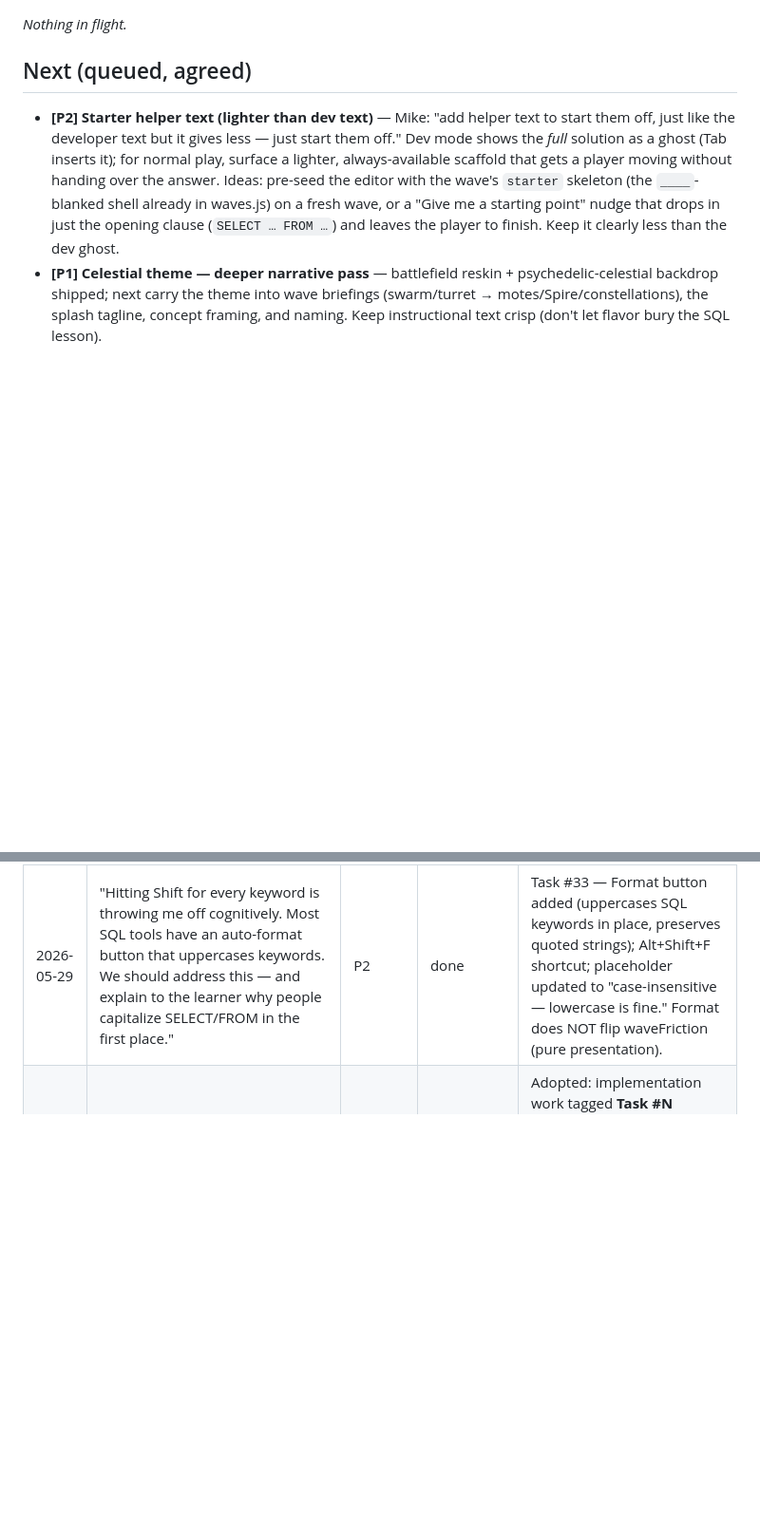
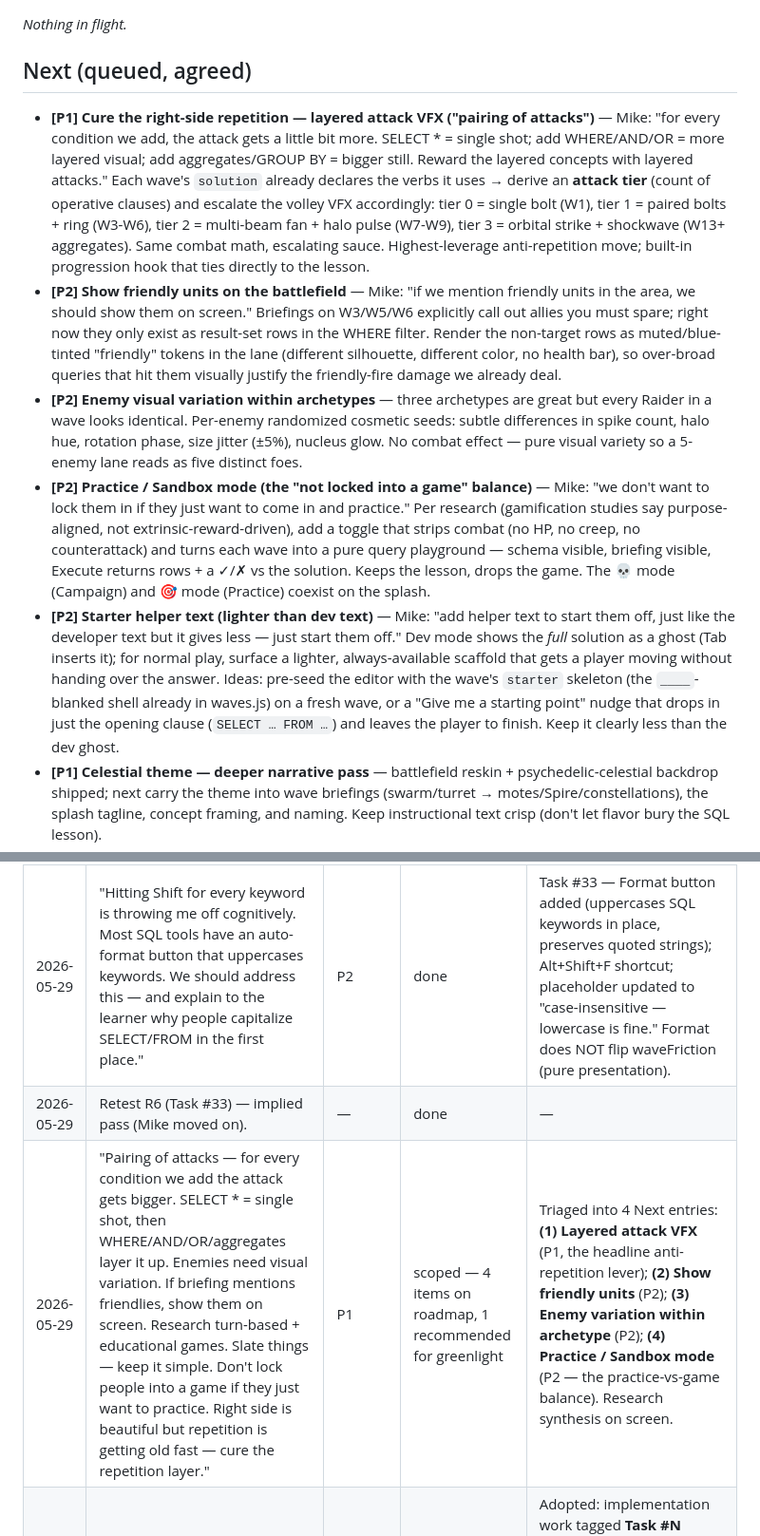
Before and after one commit to michaelnocito/sql-quest, a Markdown page: ROADMAP.md, 2 parts joined by grey strips. Shown at 95% size. Drawn GitHub-style; blank space fills up the shorter version.

Commit message:
Triage: log right-side variety feedback (layered attacks, friendlies, enemy variation, practice mode)

```diff
--- a/ROADMAP.md
+++ b/ROADMAP.md
@@ -12,6 +12,10 @@ then moves into **Now / Next / Later / Icebox**. Done items drop to **Shipped**.
 _Nothing in flight._
 
 ## Next (queued, agreed)
+- **[P1] Cure the right-side repetition — layered attack VFX ("pairing of attacks")** — Mike: "for every condition we add, the attack gets a little bit more. SELECT * = single shot; add WHERE/AND/OR = more layered visual; add aggregates/GROUP BY = bigger still. Reward the layered concepts with layered attacks." Each wave's `solution` already declares the verbs it uses → derive an **attack tier** (count of operative clauses) and escalate the volley VFX accordingly: tier 0 = single bolt (W1), tier 1 = paired bolts + ring (W3-W6), tier 2 = multi-beam fan + halo pulse (W7-W9), tier 3 = orbital strike + shockwave (W13+ aggregates). Same combat math, escalating sauce. Highest-leverage anti-repetition move; built-in progression hook that ties directly to the lesson.
+- **[P2] Show friendly units on the battlefield** — Mike: "if we mention friendly units in the area, we should show them on screen." Briefings on W3/W5/W6 explicitly call out allies you must spare; right now they only exist as result-set rows in the WHERE filter. Render the non-target rows as muted/blue-tinted "friendly" tokens in the lane (different silhouette, different color, no health bar), so over-broad queries that hit them visually justify the friendly-fire damage we already deal.
+- **[P2] Enemy visual variation within archetypes** — three archetypes are great but every Raider in a wave looks identical. Per-enemy randomized cosmetic seeds: subtle differences in spike count, halo hue, rotation phase, size jitter (±5%), nucleus glow. No combat effect — pure visual variety so a 5-enemy lane reads as five distinct foes.
+- **[P2] Practice / Sandbox mode (the "not locked into a game" balance)** — Mike: "we don't want to lock them in if they just want to come in and practice." Per research (gamification studies say purpose-aligned, not extrinsic-reward-driven), add a toggle that strips combat (no HP, no creep, no counterattack) and turns each wave into a pure query playground — schema visible, briefing visible, Execute returns rows + a ✓/✗ vs the solution. Keeps the lesson, drops the game. The 💀 mode (Campaign) and 🎯 mode (Practice) coexist on the splash.
 - **[P2] Starter helper text (lighter than dev text)** — Mike: "add helper text to start them off, just like the developer text but it gives less — just start them off." Dev mode shows the *full* solution as a ghost (Tab inserts it); for normal play, surface a lighter, always-available scaffold that gets a player moving without handing over the answer. Ideas: pre-seed the editor with the wave's `starter` skeleton (the `____`-blanked shell already in waves.js) on a fresh wave, or a "Give me a starting point" nudge that drops in just the opening clause (`SELECT … FROM …`) and leaves the player to finish. Keep it clearly less than the dev ghost.
 - **[P1] Celestial theme — deeper narrative pass** — battlefield reskin + psychedelic-celestial backdrop shipped; next carry the theme into wave briefings (swarm/turret → motes/Spire/constellations), the splash tagline, concept framing, and naming. Keep instructional text crisp (don't let flavor bury the SQL lesson).
 - **[P1] Spaced-retrieval scheduled review waves** — foundation shipped (`reinforces` field + Recall-drill chip + layered solutions; the 9-wave beginner ramp already layers + recalls). Next: as the intermediate waves (10+) land, author dedicated "Recon" review beats on expanding gaps (~1, 3, 7 waves after a concept is introduced) that re-test an earlier verb in a *fresh* schema. Truly works retrieval into combat.
@@ -89,6 +93,8 @@ Raw incoming notes from Mike. Newest first. Triaged into the lists above.
 | 2026-05-29 | Retest R3 pass. "Now make it so my dev fill with Tab key initializes fatality as well." | P1 | done | Task #31 — removed Tab-handler's waveFriction flip; Tab-borrow now qualifies for fatality (DEV convenience; player-mode Tab requires revealFrac>0 which already implies prior friction). |
 | 2026-05-29 | Retest R4 (Task #31) pass. "Set music as off by default — that can ride with our next task." | P2 | done | Task #32 bundle — `state.music` default flipped to `false`; `startGame()` no longer force-enables music (only starts if state.music is true). SFX stays on by default. Migration of pre-existing `audio` flag still respects prior pref. |
 | 2026-05-29 | "Hitting Shift for every keyword is throwing me off cognitively. Most SQL tools have an auto-format button that uppercases keywords. We should address this — and explain to the learner why people capitalize SELECT/FROM in the first place." | P2 | done | Task #33 — Format button added (uppercases SQL keywords in place, preserves quoted strings); Alt+Shift+F shortcut; placeholder updated to "case-insensitive — lowercase is fine." Format does NOT flip waveFriction (pure presentation). |
+| 2026-05-29 | Retest R6 (Task #33) — implied pass (Mike moved on). | — | done | — |
+| 2026-05-29 | "Pairing of attacks — for every condition we add the attack gets bigger. SELECT * = single shot, then WHERE/AND/OR/aggregates layer it up. Enemies need visual variation. If briefing mentions friendlies, show them on screen. Research turn-based + educational games. Slate things — keep it simple. Don't lock people into a game if they just want to practice. Right side is beautiful but repetition is getting old fast — cure the repetition layer." | P1 | scoped — 4 items on roadmap, 1 recommended for greenlight | Triaged into 4 Next entries: **(1) Layered attack VFX** (P1, the headline anti-repetition lever); **(2) Show friendly units** (P2); **(3) Enemy variation within archetype** (P2); **(4) Practice / Sandbox mode** (P2 — the practice-vs-game balance). Research synthesis on screen. |
 | 2026-05-29 | "You should be giving me clearer task numbers." | — | working agreement | Adopted: implementation work tagged **Task #N** (matching the harness ID Mike sees in the task list); playtest steps tagged **Retest R#**. Both visible in every handoff. |
 | 2026-05-28 | "Remove read-it-out-loud — it gives them the answer and is just extra noise. Clean the left side up, too busy — optimize so the user stays focused on writing code + the help/resources they need. Need to toggle just music off but leave SFX on. Need an 'on the job' blurb icon that, when clicked, says ways the current concept is used + an example ('you'll be asked to do something like … and will use WHERE to do so') — but don't give the code (parts are okay)." | P2 | done | Shipped — removed Read-Aloud; decluttered briefing into a help-chip row; 💼 On-the-job panel (uses + example, no full query); split Music/SFX toggles |
 | 2026-05-28 | "Music keeps playing after I close the app." | P0 | done | Shipped — suspend AudioContext + stop the scheduler on visibilitychange/pagehide; resume on return |
```
